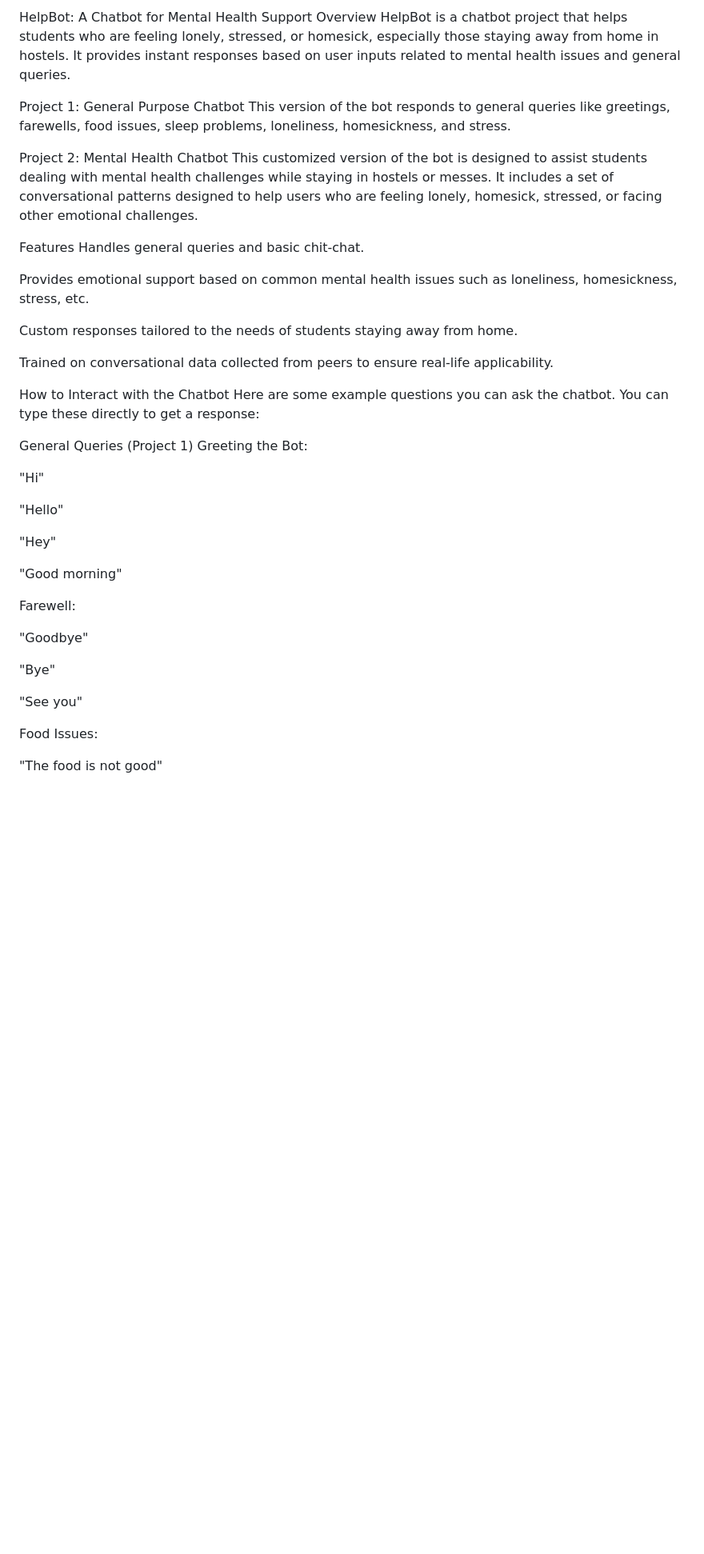
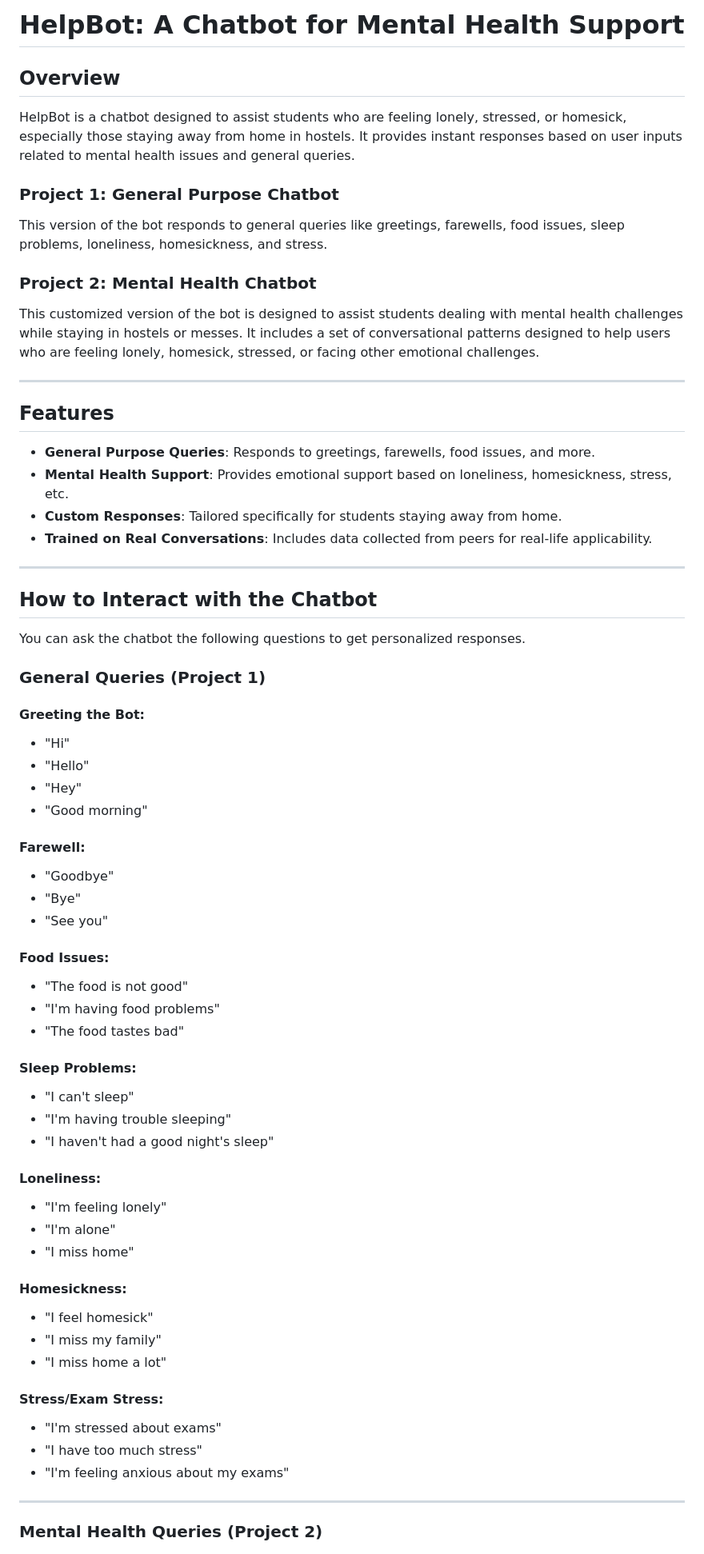
Before and after one commit to SubasishMula2001/HelpBot, a Markdown page: README.md, the part around the change printed below. Shown: that part at 80% size. Rendered like a GitHub page; blank space fills up the shorter version.

```diff
--- a/README.md
+++ b/README.md
@@ -1,45 +1,69 @@
-HelpBot: A Chatbot for Mental Health Support
-Overview
-HelpBot is a chatbot project that helps students who are feeling lonely, stressed, or homesick, especially those staying away from home in hostels. It provides instant responses based on user inputs related to mental health issues and general queries.
+# HelpBot: A Chatbot for Mental Health Support
 
-Project 1: General Purpose Chatbot
+## Overview
+
+HelpBot is a chatbot designed to assist students who are feeling lonely, stressed, or homesick, especially those staying away from home in hostels. It provides instant responses based on user inputs related to mental health issues and general queries.
+
+### Project 1: General Purpose Chatbot
 This version of the bot responds to general queries like greetings, farewells, food issues, sleep problems, loneliness, homesickness, and stress.
 
-Project 2: Mental Health Chatbot
+### Project 2: Mental Health Chatbot
 This customized version of the bot is designed to assist students dealing with mental health challenges while staying in hostels or messes. It includes a set of conversational patterns designed to help users who are feeling lonely, homesick, stressed, or facing other emotional challenges.
 
-Features
-Handles general queries and basic chit-chat.
+---
 
-Provides emotional support based on common mental health issues such as loneliness, homesickness, stress, etc.
+## Features
 
-Custom responses tailored to the needs of students staying away from home.
+- **General Purpose Queries**: Responds to greetings, farewells, food issues, and more.
+- **Mental Health Support**: Provides emotional support based on loneliness, homesickness, stress, etc.
+- **Custom Responses**: Tailored specifically for students staying away from home.
+- **Trained on Real Conversations**: Includes data collected from peers for real-life applicability.
 
-Trained on conversational data collected from peers to ensure real-life applicability.
+---
 
-How to Interact with the Chatbot
-Here are some example questions you can ask the chatbot. You can type these directly to get a response:
+## How to Interact with the Chatbot
 
-General Queries (Project 1)
-Greeting the Bot:
+You can ask the chatbot the following questions to get personalized responses.
 
-"Hi"
+### **General Queries (Project 1)**
 
-"Hello"
+#### **Greeting the Bot:**
+- "Hi"
+- "Hello"
+- "Hey"
+- "Good morning"
 
-"Hey"
+#### **Farewell:**
+- "Goodbye"
+- "Bye"
+- "See you"
 
-"Good morning"
+#### **Food Issues:**
+- "The food is not good"
+- "I'm having food problems"
+- "The food tastes bad"
 
-Farewell:
+#### **Sleep Problems:**
+- "I can't sleep"
+- "I'm having trouble sleeping"
+- "I haven't had a good night's sleep"
 
-"Goodbye"
+#### **Loneliness:**
+- "I'm feeling lonely"
+- "I'm alone"
+- "I miss home"
 
-"Bye"
+#### **Homesickness:**
+- "I feel homesick"
+- "I miss my family"
+- "I miss home a lot"
 
-"See you"
+#### **Stress/Exam Stress:**
+- "I'm stressed about exams"
+- "I have too much stress"
+- "I'm feeling anxious about my exams"
 
-Food Issues:
+---
 
-"The food is not good"
+### **Mental Health Queries (Project 2)**
 
```
Also changed, not shown: other parts of README.md (+33 -117 lines).
